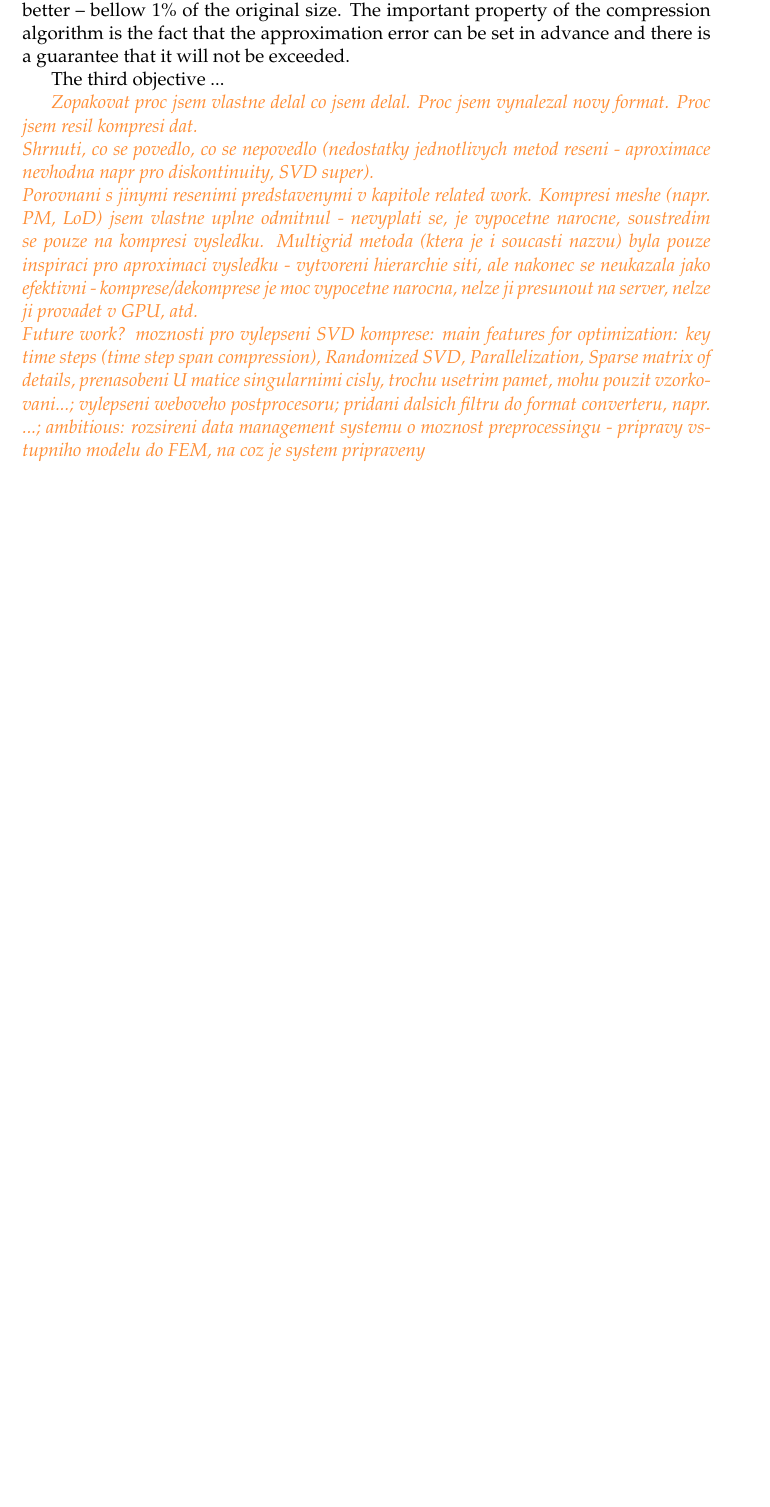
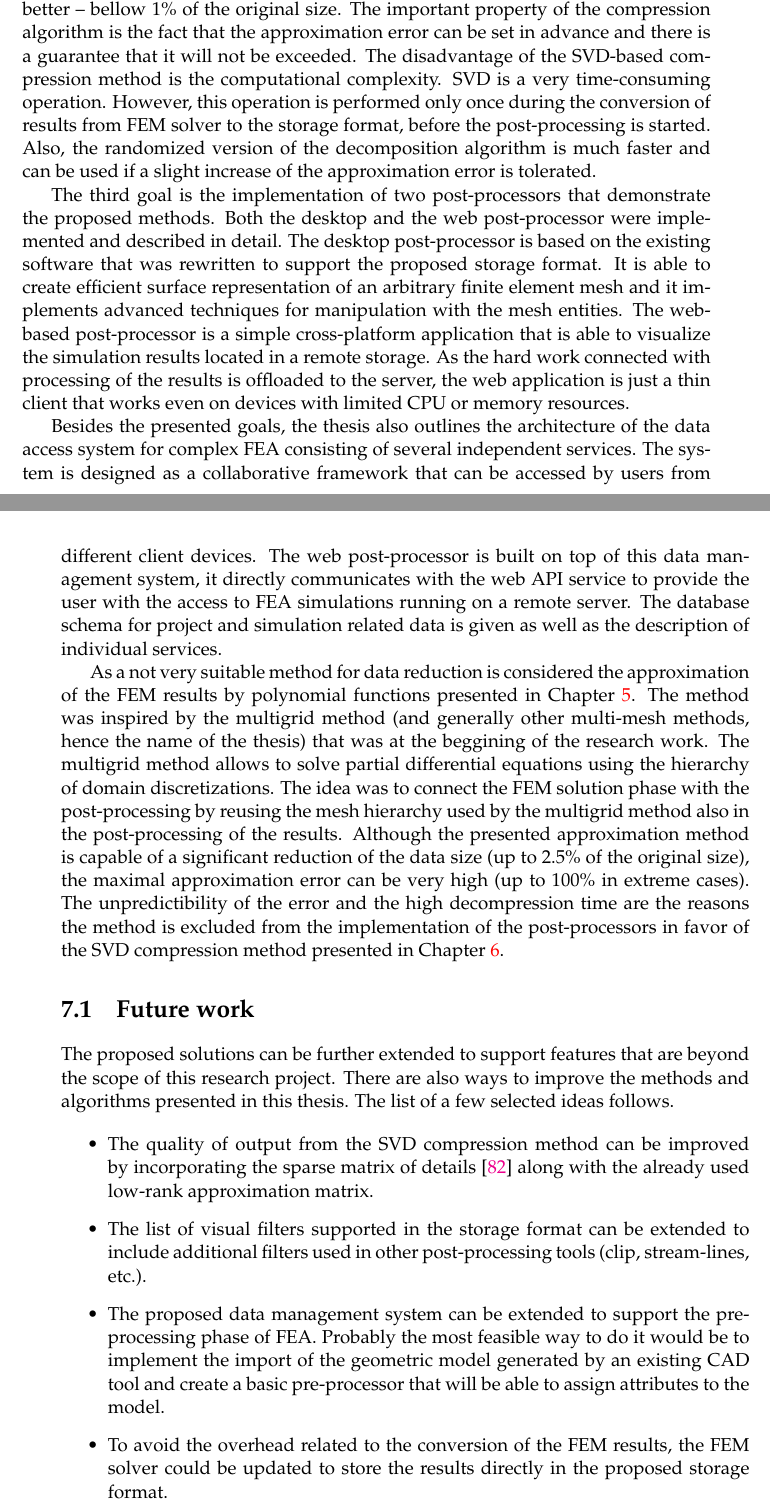
Before and after one commit to stepanbenes/doctoral-thesis, a LaTeX thesis (main.tex, which reads chapters/7-conclusions.tex): part of page 109 of 120 before the commit and two parts of pages 109 and 110 of 120 after it, the two joined at a grey line, cut so that both start at the same text, the shorter picture padded with empty space. Compiled offline with pdfLaTeX.

Commit message:
Add content to Chapter Conclusions (including Future work)

```diff
--- a/chapters/7-conclusions.tex
+++ b/chapters/7-conclusions.tex
@@ -1,6 +1,5 @@
 \chapter{Conclusions}
 \label{chapter:conclusions}
 
-% Final remarks
-% Vyjmenovat cile z kapitoly Aims a ke kazdemu napsat, jak se povedlo splneni. Vsechny cile splneny! Dolozit to vysledkami z kapitoly Overlall results.
+% Final remarks; Evaluation of the objectives of the thesis
 
@@ -8,14 +7,23 @@ There were three main goals of the thesis as described in Section \ref{sec:aims}
 
-The second objective of the thesis was to investigate suitable methods for compression of results from FEM and develop a compression algorithm with reasonable performance characteristics and producing approximations with low and predictable error. The compression method based on singular value decomposition satisfies these requirements. The SVD compression method became the integral part of the storage format. The results of its application on real data have been presented. The algorithm is able to compress arbitrary data using low-rank approximation matrices. When the maximum allowed error was set to $10^{-5}$, the compression ratio was at most 10\% for all tested results. In many cases compression ratio can be even better -- bellow 1\% of the original size. The important property of the compression algorithm is the fact that the approximation error can be set in advance and there is a guarantee that it will not be exceeded.
+The second goal of the thesis is to investigate suitable methods for compression of results from FEM and develop a compression algorithm with reasonable performance characteristics and producing approximations with low and predictable error. The compression method based on the singular value decomposition satisfies these requirements. The SVD compression method became the integral part of the storage format. The results of its application on real data have been presented. The algorithm is able to compress arbitrary data using low-rank approximation matrices. When the maximum allowed error was set to $10^{-5}$, the compression ratio was at most 10\% for all tested results. In many cases, the compression ratio can be even better -- bellow 1\% of the original size. The important property of the compression algorithm is the fact that the approximation error can be set in advance and there is a guarantee that it will not be exceeded. The disadvantage of the SVD-based compression method is the computational complexity. SVD is a very time-consuming operation. However, this operation is performed only once during the conversion of results from FEM solver to the storage format, before the post-processing is started. Also, the randomized version of the decomposition algorithm is much faster and can be used if a slight increase of the approximation error is tolerated.
 
-% The main disadvantage is the computational complexity of the compression algorithm. SVD is a very time-consuming operation. However, this operation is performed only once after FEM analysis is finished and before the post-processing is started. Also, the randomized version of the decomposition algorithm is much faster and can be used if a slight increase of the approximation error is tolerated.
+The third goal is the implementation of two post-processors that demonstrate the proposed methods. Both the desktop and the web post-processor were implemented and described in detail. The desktop post-processor is based on the existing software that was rewritten to support the proposed storage format. It is able to create efficient surface representation of an arbitrary finite element mesh and it implements advanced techniques for manipulation with the mesh entities. The web-based post-processor is a simple cross-platform application that is able to visualize the simulation results located in a remote storage. As the hard work connected with processing of the results is offloaded to the server, the web application is just a thin client that works even on devices with limited CPU or memory resources.
 
-The third objective ...
+Besides the presented goals, the thesis also outlines the architecture of the data access system for complex FEA consisting of several independent services. The system is designed as a collaborative framework that can be accessed by users from different client devices. The web post-processor is built on top of this data management system, it directly communicates with the web API service to provide the user with the access to FEA simulations running on a remote server. The database schema for project and simulation related data is given as well as the description of individual services.
 
+% Fails / Dead ends
 
+As a not very suitable method for data reduction is considered the approximation of the FEM results by polynomial functions presented in Chapter \ref{chapter:approximation}. The method was inspired by the multigrid method (and generally other multi-mesh methods, hence the name of the thesis) that was at the beggining of the research work. The multigrid method allows to solve partial differential equations using the hierarchy of domain discretizations. The idea was to connect the FEM solution phase with the post-processing by reusing the mesh hierarchy used by the multigrid method also in the post-processing of the results. Although the presented approximation method is capable of a significant reduction of the data size (up to 2.5\% of the original size), the maximal approximation error can be very high (up to 100\% in extreme cases). The unpredictibility of the error and the high decompression time are the reasons the method is excluded from the implementation of the post-processors in favor of the SVD compression method presented in Chapter \ref{chapter:SVD}.
 
+% Future work
 
-\todo{Zopakovat proc jsem vlastne delal co jsem delal. Proc jsem vynalezal novy format. Proc jsem resil kompresi dat.}\\
-\todo{Shrnuti, co se povedlo, co se nepovedlo (nedostatky jednotlivych metod reseni - aproximace nevhodna napr pro diskontinuity, SVD super).}\\
-\todo{Porovnani s jinymi resenimi predstavenymi v kapitole related work. Kompresi meshe (napr. PM, LoD) jsem vlastne uplne odmitnul - nevyplati se, je vypocetne narocne, soustredim se pouze na kompresi vysledku. Multigrid metoda (ktera je i soucasti nazvu) byla pouze inspiraci pro aproximaci vysledku - vytvoreni hierarchie siti, ale nakonec se neukazala jako efektivni - komprese/dekomprese je moc vypocetne narocna, nelze ji presunout na server, nelze ji provadet v GPU, atd.}\\
-\todo{Future work? moznosti pro vylepseni SVD komprese: main features for optimization: key time steps (time step span compression), Randomized SVD, Parallelization, Sparse matrix of details, prenasobeni U matice singularnimi cisly, trochu usetrim pamet, mohu pouzit vzorkovani...; vylepseni weboveho postprocesoru; pridani dalsich filtru do format converteru, napr. ...; ambitious: rozsireni data management systemu o moznost preprocessingu - pripravy vstupniho modelu do FEM, na coz je system pripraveny}\\
+\section{Future work}
+
+The proposed solutions can be further extended to support features that are beyond the scope of this research project. There are also ways to improve the methods and algorithms presented in this thesis. The list of a few selected ideas follows.
+
+\begin{itemize}
+    \item The quality of output from the SVD compression method can be improved by incorporating the sparse matrix of details \cite{Candes2011} along with the already used low-rank approximation matrix.
+    \item The list of visual filters supported in the storage format can be extended to include additional filters used in other post-processing tools (clip, stream-lines, etc.).
+    \item The proposed data management system can be extended to support the pre-processing phase of FEA. Probably the most feasible way to do it would be to implement the import of the geometric model generated by an existing CAD tool and create a basic pre-processor that will be able to assign attributes to the model.
+    \item To avoid the overhead related to the conversion of the FEM results, the FEM solver could be updated to store the results directly in the proposed storage format.
+\end{itemize}
```
Also changed, not shown: chapters/3-data-management.tex (+1 -1 lines), chapters/7-conclusions.tex (2 more changed lines).
